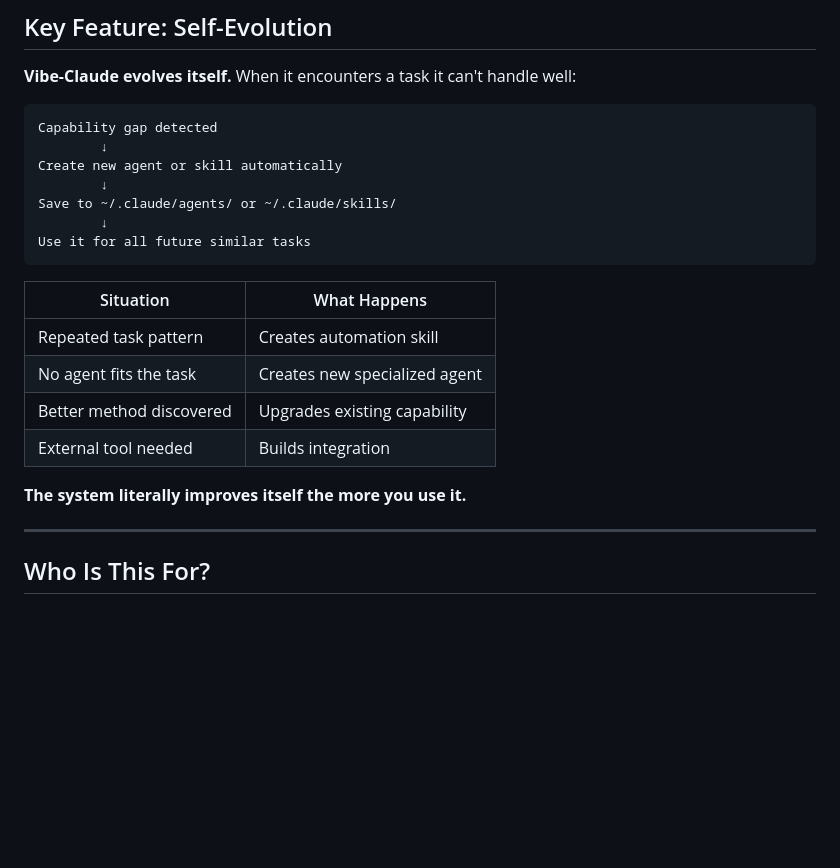
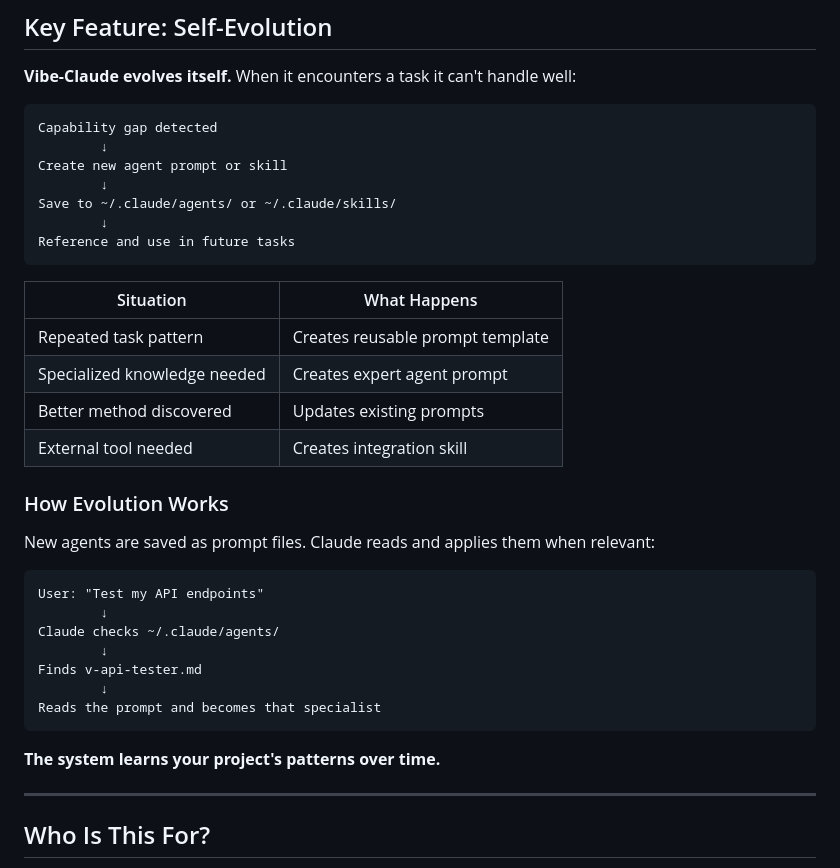
Before and after one commit to kks0488/vibe-claude, a Markdown page: README.md, the part around the change. Drawn GitHub-style; blank space fills up the shorter version.

````diff
--- a/README.md
+++ b/README.md
@@ -17,21 +17,35 @@ The more you use it, the smarter it gets.
 ```
 Capability gap detected
         ↓
-Create new agent or skill automatically
+Create new agent prompt or skill
         ↓
 Save to ~/.claude/agents/ or ~/.claude/skills/
         ↓
-Use it for all future similar tasks
+Reference and use in future tasks
 ```
 
 | Situation | What Happens |
 |-----------|--------------|
-| Repeated task pattern | Creates automation skill |
-| No agent fits the task | Creates new specialized agent |
-| Better method discovered | Upgrades existing capability |
-| External tool needed | Builds integration |
+| Repeated task pattern | Creates reusable prompt template |
+| Specialized knowledge needed | Creates expert agent prompt |
+| Better method discovered | Updates existing prompts |
+| External tool needed | Creates integration skill |
 
-**The system literally improves itself the more you use it.**
+### How Evolution Works
+
+New agents are saved as prompt files. Claude reads and applies them when relevant:
+
+```
+User: "Test my API endpoints"
+        ↓
+Claude checks ~/.claude/agents/
+        ↓
+Finds v-api-tester.md
+        ↓
+Reads the prompt and becomes that specialist
+```
+
+**The system learns your project's patterns over time.**
 
 ---
 
````
Also changed, not shown: agents/v-api-tester.md (added, +56 -0 lines).
